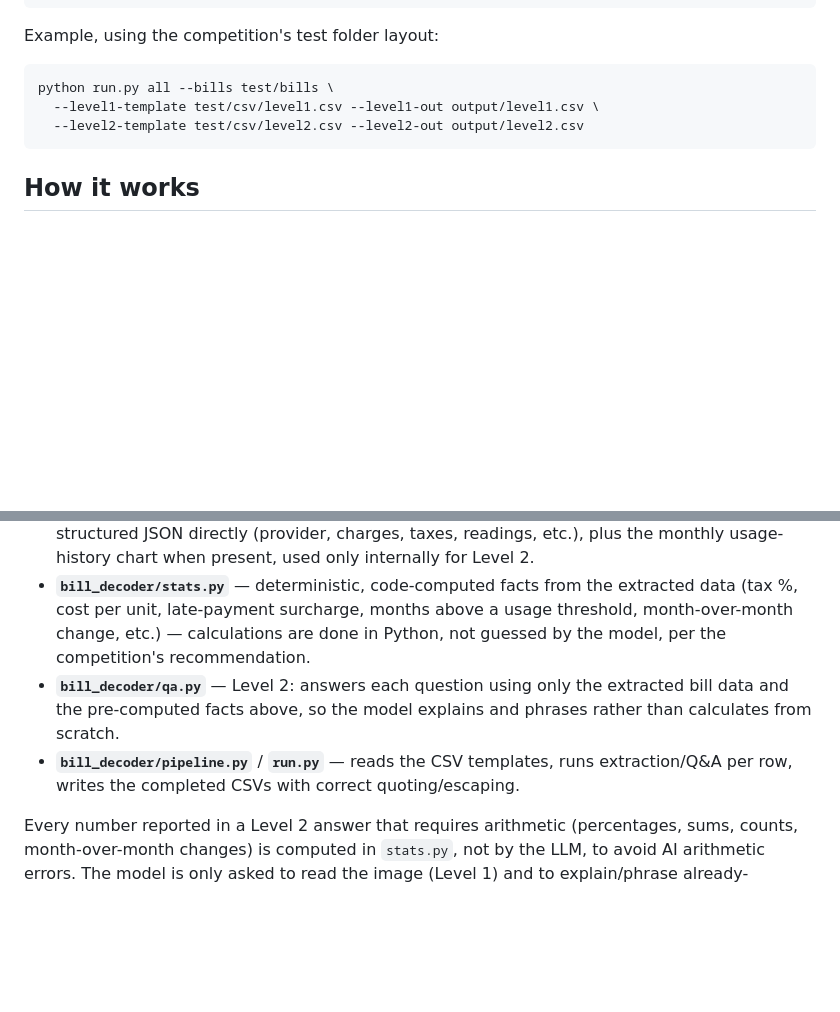
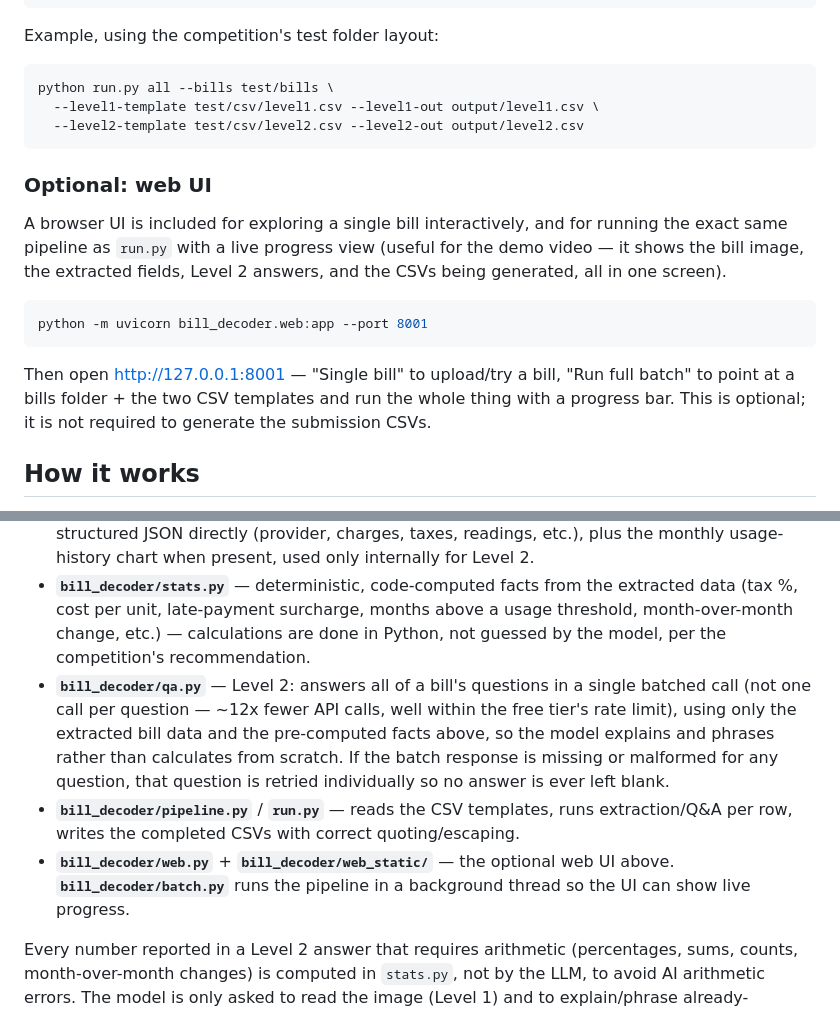
Before and after one commit to laraib421/womenquest26, a Markdown page: README.md, 2 parts joined by grey strips. Drawn GitHub-style; blank space fills up the shorter version.

Commit message:
Document web UI, batch run, and Level 2 batching in README

````diff
--- a/README.md
+++ b/README.md
@@ -55,6 +55,20 @@ python run.py all --bills test/bills \
   --level2-template test/csv/level2.csv --level2-out output/level2.csv
 ```
 
+### Optional: web UI
+
+A browser UI is included for exploring a single bill interactively, and for running
+the exact same pipeline as `run.py` with a live progress view (useful for the demo
+video — it shows the bill image, the extracted fields, Level 2 answers, and the CSVs
+being generated, all in one screen).
+
+```bash
+python -m uvicorn bill_decoder.web:app --port 8001
+```
+Then open http://127.0.0.1:8001 — "Single bill" to upload/try a bill, "Run full batch"
+to point at a bills folder + the two CSV templates and run the whole thing with a
+progress bar. This is optional; it is not required to generate the submission CSVs.
+
 ## How it works
 
 - **`llm.py`** — thin wrapper around the Gemini API (OpenAI-compatible endpoint), with
@@ -68,11 +82,17 @@ python run.py all --bills test/bills \
   data (tax %, cost per unit, late-payment surcharge, months above a usage threshold,
   month-over-month change, etc.) — calculations are done in Python, not guessed by the
   model, per the competition's recommendation.
-- **`bill_decoder/qa.py`** — Level 2: answers each question using only the extracted
-  bill data and the pre-computed facts above, so the model explains and phrases rather
-  than calculates from scratch.
+- **`bill_decoder/qa.py`** — Level 2: answers all of a bill's questions in a single
+  batched call (not one call per question — ~12x fewer API calls, well within the free
+  tier's rate limit), using only the extracted bill data and the pre-computed facts
+  above, so the model explains and phrases rather than calculates from scratch. If the
+  batch response is missing or malformed for any question, that question is retried
+  individually so no answer is ever left blank.
 - **`bill_decoder/pipeline.py`** / **`run.py`** — reads the CSV templates, runs
   extraction/Q&A per row, writes the completed CSVs with correct quoting/escaping.
+- **`bill_decoder/web.py`** + **`bill_decoder/web_static/`** — the optional web UI
+  above. **`bill_decoder/batch.py`** runs the pipeline in a background thread so the UI
+  can show live progress.
 
 Every number reported in a Level 2 answer that requires arithmetic (percentages, sums,
 counts, month-over-month changes) is computed in `stats.py`, not by the LLM, to avoid
````
